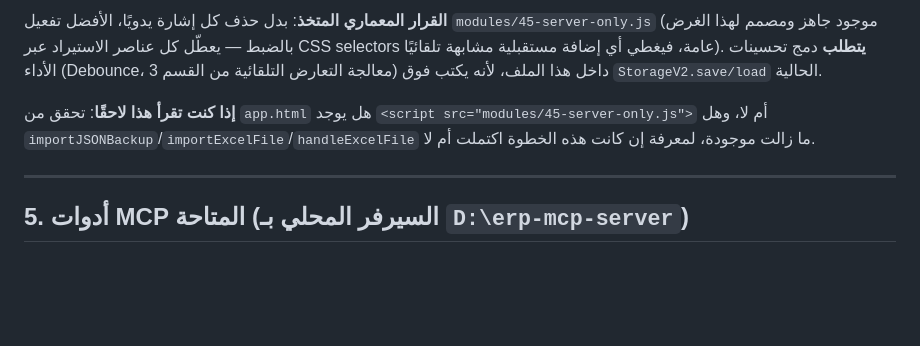
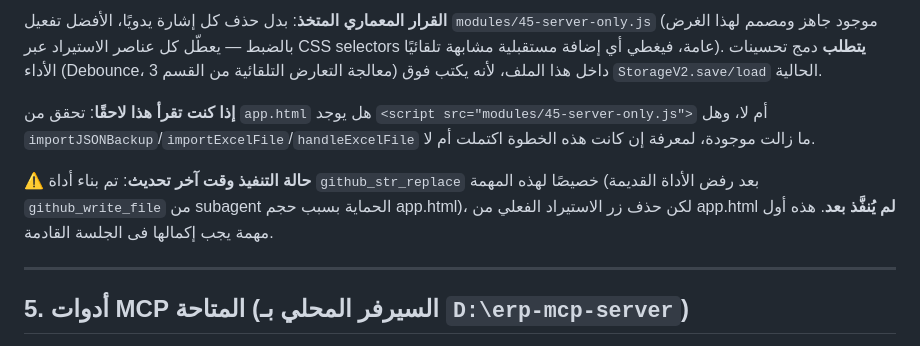
Before and after one commit to adminboss2010-max/erp-system, a Markdown page: AI_CONTEXT.md, the part around the change. Rendered like a GitHub page; blank space fills up the shorter version.

Commit message:
تحديث AI_CONTEXT.md - حالة أداة github_str_replace ومهمة حذف الاستيراد المعلّقة

```diff
--- a/AI_CONTEXT.md
+++ b/AI_CONTEXT.md
@@ -66,6 +66,8 @@
 
 **إذا كنت تقرأ هذا لاحقًا**: تحقق من `app.html` هل يوجد `<script src="modules/45-server-only.js">` أم لا، وهل `importJSONBackup`/`importExcelFile`/`handleExcelFile` ما زالت موجودة، لمعرفة إن كانت هذه الخطوة اكتملت أم لا.
 
+**⚠️ حالة التنفيذ وقت آخر تحديث**: تم بناء أداة `github_str_replace` خصيصًا لهذه المهمة (بعد رفض الأداة القديمة `github_write_file` من subagent الحماية بسبب حجم app.html)، لكن حذف زر الاستيراد الفعلي من app.html **لم يُنفَّذ بعد**. هذه أول مهمة يجب إكمالها فى الجلسة القادمة.
+
 ---
 
 ## 5. أدوات MCP المتاحة (السيرفر المحلي بـ `D:\erp-mcp-server`)
```
